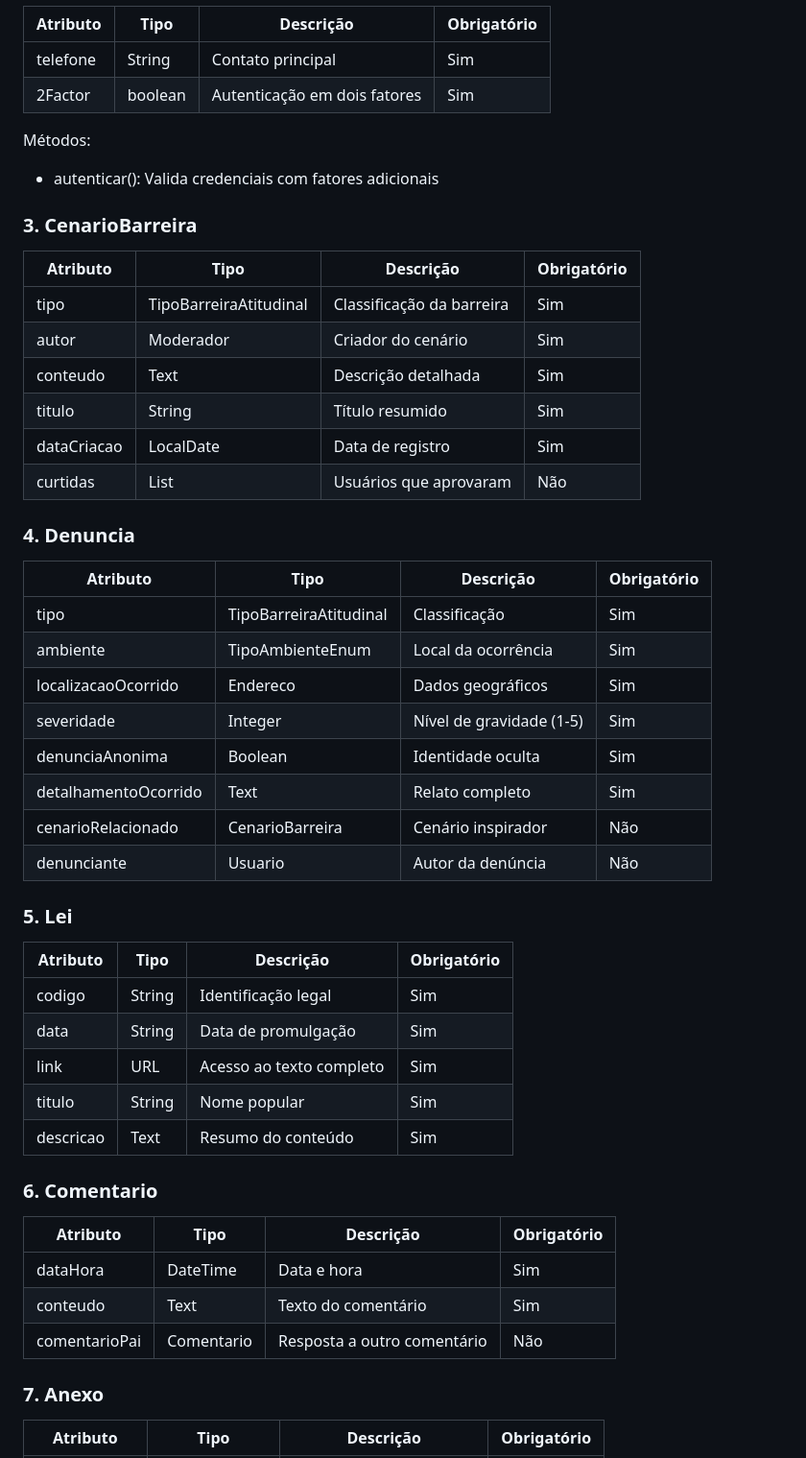
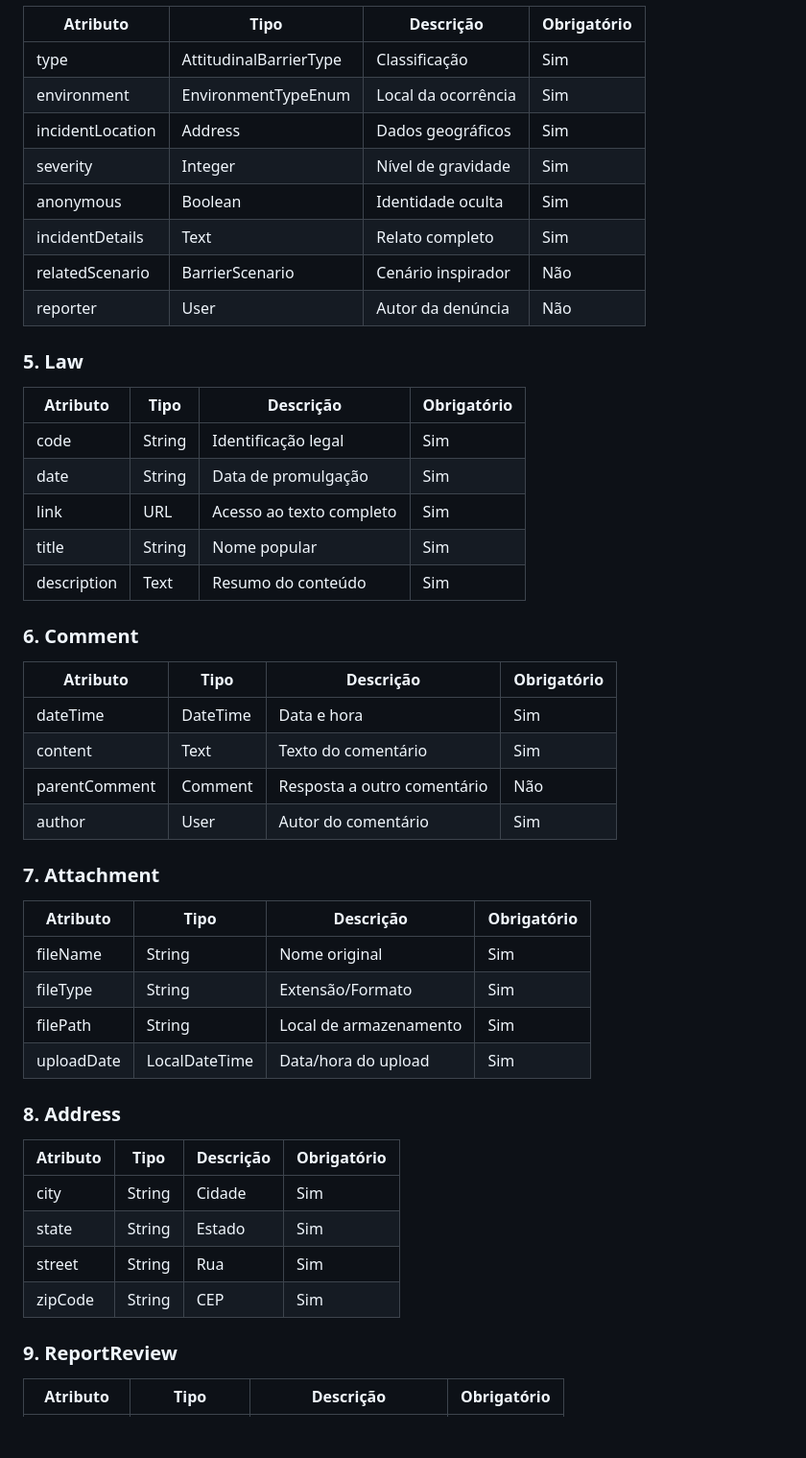
Before and after one commit to jaderAdriel/denuncie-barreiras, a Markdown page: docs/visao-geral.md, the part around the change printed below. Shown: that part at 96% size. GitHub-like rendering; blank space fills up the shorter version.

```diff
--- a/docs/visao-geral.md
+++ b/docs/visao-geral.md
@@ -43,49 +66,47 @@ Métodos:
 | Atributo | Tipo | Descrição | Obrigatório |
 |----------|------|-----------|-------------|
-| telefone | String | Contato principal | Sim |
-| 2Factor | boolean | Autenticação em dois fatores | Sim |
+| type     | AttitudinalBarrierType | Classificação | Sim |
+| environment | EnvironmentTypeEnum | Local da ocorrência | Sim |
+| incidentLocation | Address | Dados geográficos | Sim |
+| severity | Integer | Nível de gravidade | Sim |
+| anonymous | Boolean | Identidade oculta | Sim |
+| incidentDetails | Text | Relato completo | Sim |
+| relatedScenario | BarrierScenario | Cenário inspirador | Não |
+| reporter | User | Autor da denúncia | Não |
 
-Métodos:
-- autenticar(): Valida credenciais com fatores adicionais
-
-### 3. CenarioBarreira
+### 5. Law
 | Atributo | Tipo | Descrição | Obrigatório |
 |----------|------|-----------|-------------|
-| tipo | TipoBarreiraAtitudinal | Classificação da barreira | Sim |
-| autor | Moderador | Criador do cenário | Sim |
-| conteudo | Text | Descrição detalhada | Sim |
-| titulo | String | Título resumido | Sim |
-| dataCriacao | LocalDate | Data de registro | Sim |
-| curtidas | List<Usuario> | Usuários que aprovaram | Não |
+| code     | String | Identificação legal | Sim |
+| date     | String | Data de promulgação | Sim |
+| link     | URL | Acesso ao texto completo | Sim |
+| title    | String | Nome popular | Sim |
+| description | Text | Resumo do conteúdo | Sim |
 
-### 4. Denuncia
+### 6. Comment
 | Atributo | Tipo | Descrição | Obrigatório |
 |----------|------|-----------|-------------|
-| tipo | TipoBarreiraAtitudinal | Classificação | Sim |
-| ambiente | TipoAmbienteEnum | Local da ocorrência | Sim |
-| localizacaoOcorrido | Endereco | Dados geográficos | Sim |
-| severidade | Integer | Nível de gravidade (1-5) | Sim |
-| denunciaAnonima | Boolean | Identidade oculta | Sim |
-| detalhamentoOcorrido | Text | Relato completo | Sim |
-| cenarioRelacionado | CenarioBarreira | Cenário inspirador | Não |
-| denunciante | Usuario | Autor da denúncia | Não |
+| dateTime | DateTime | Data e hora | Sim |
+| content  | Text | Texto do comentário | Sim |
+| parentComment | Comment | Resposta a outro comentário | Não |
+| author   | User | Autor do comentário | Sim |
 
-### 5. Lei
+### 7. Attachment
 | Atributo | Tipo | Descrição | Obrigatório |
 |----------|------|-----------|-------------|
-| codigo | String | Identificação legal | Sim |
-| data | String | Data de promulgação | Sim |
-| link | URL | Acesso ao texto completo | Sim |
-| titulo | String | Nome popular | Sim |
-| descricao | Text | Resumo do conteúdo | Sim |
+| fileName | String | Nome original | Sim |
+| fileType | String | Extensão/Formato | Sim |
+| filePath | String | Local de armazenamento | Sim |
+| uploadDate | LocalDateTime | Data/hora do upload | Sim |
 
-### 6. Comentario
+### 8. Address
 | Atributo | Tipo | Descrição | Obrigatório |
 |----------|------|-----------|-------------|
-| dataHora | DateTime | Data e hora | Sim |
-| conteudo | Text | Texto do comentário | Sim |
-| comentarioPai | Comentario | Resposta a outro comentário | Não |
+| city     | String | Cidade | Sim |
+| state    | String | Estado | Sim |
+| street   | String | Rua | Sim |
+| zipCode  | String | CEP | Sim |
 
-### 7. Anexo
+### 9. ReportReview
 | Atributo | Tipo | Descrição | Obrigatório |
 |----------|------|-----------|-------------|
```
Also changed, not shown: other parts of docs/visao-geral.md (+83 -24 lines).
